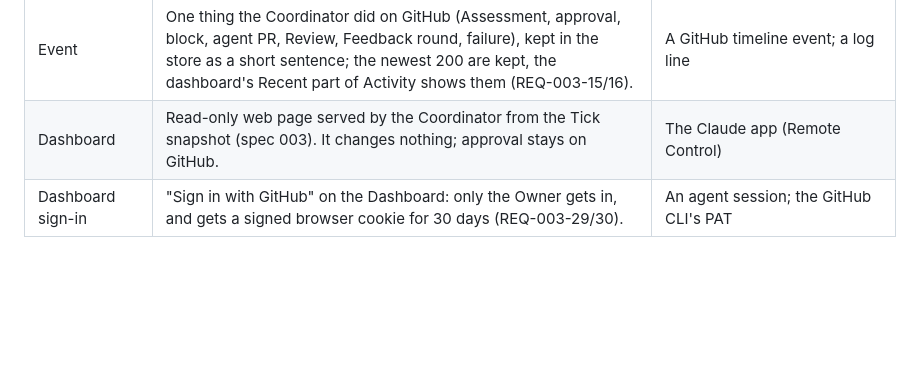
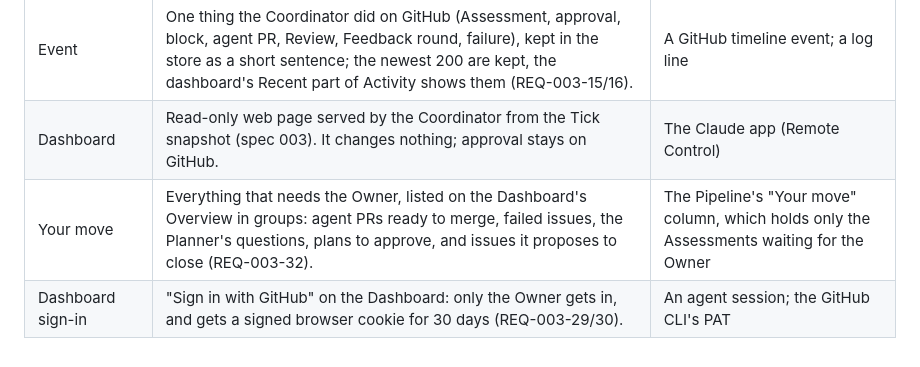
Before and after one commit to Flayms/Github-Issue-Coordinator, a Markdown page: docs/glossary.md, the part around the change. Rendered like a GitHub page; blank space fills up the shorter version.

```diff
--- a/docs/glossary.md
+++ b/docs/glossary.md
@@ -45,4 +45,5 @@ Domain terms used in code, specs and tests. Use these names consistently.
 | Tick snapshot        | What a Tick saw and decided (issues, agent PRs, sessions, the queue with why each item waits), published at its end. The dashboard shows only this (spec 003).                                                                                        | The store (persistent); the snapshot lives in memory                                                              |
 | Event                | One thing the Coordinator did on GitHub (Assessment, approval, block, agent PR, Review, Feedback round, failure), kept in the store as a short sentence; the newest 200 are kept, the dashboard's Recent part of Activity shows them (REQ-003-15/16). | A GitHub timeline event; a log line                                                                               |
 | Dashboard            | Read-only web page served by the Coordinator from the Tick snapshot (spec 003). It changes nothing; approval stays on GitHub.                                                                                                                         | The Claude app (Remote Control)                                                                                   |
+| Your move            | Everything that needs the Owner, listed on the Dashboard's Overview in groups: agent PRs ready to merge, failed issues, the Planner's questions, plans to approve, and issues it proposes to close (REQ-003-32).                                      | The Pipeline's "Your move" column, which holds only the Assessments waiting for the Owner                         |
 | Dashboard sign-in    | "Sign in with GitHub" on the Dashboard: only the Owner gets in, and gets a signed browser cookie for 30 days (REQ-003-29/30).                                                                                                                         | An agent session; the GitHub CLI's PAT                                                                            |
```
Also changed, not shown: README.md (+2 -2 lines), docs/known-pitfalls.md (+1 -0 lines), docs/images/dashboard-config.png, docs/images/dashboard-phone.png, 9 other files.
